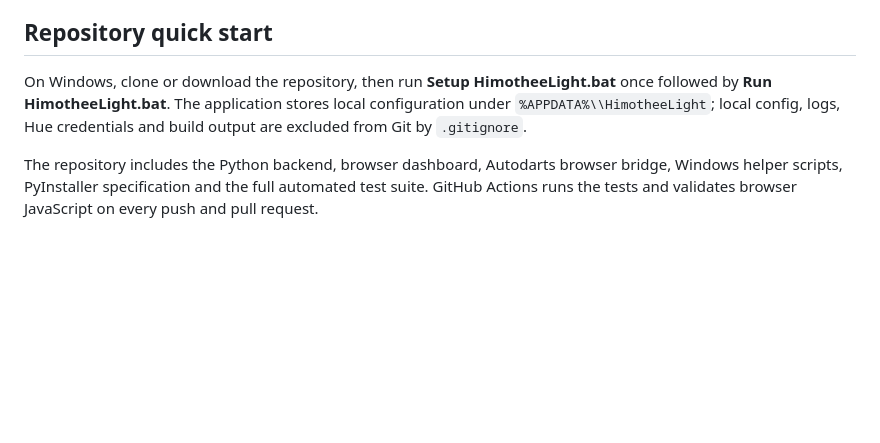
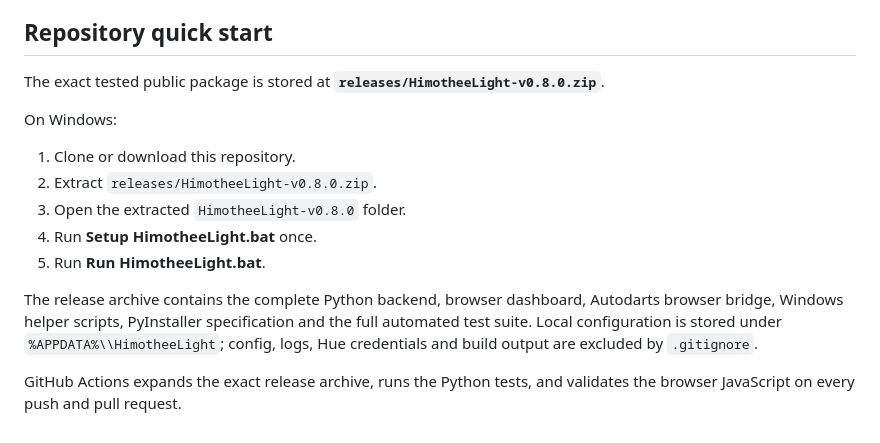
Before and after one commit to Project-Boosted/HimotheeLight, a Markdown page: README.md, the part around the change. GitHub-like rendering; blank space fills up the shorter version.

Commit message:
Point quick start at tested v0.8.0 release archive

```diff
--- a/README.md
+++ b/README.md
@@ -135,6 +135,16 @@ v0.8.0 keeps:
 
 ## Repository quick start
 
-On Windows, clone or download the repository, then run **Setup HimotheeLight.bat** once followed by **Run HimotheeLight.bat**. The application stores local configuration under `%APPDATA%\\HimotheeLight`; local config, logs, Hue credentials and build output are excluded from Git by `.gitignore`.
+The exact tested public package is stored at **`releases/HimotheeLight-v0.8.0.zip`**.
 
-The repository includes the Python backend, browser dashboard, Autodarts browser bridge, Windows helper scripts, PyInstaller specification and the full automated test suite. GitHub Actions runs the tests and validates browser JavaScript on every push and pull request.
+On Windows:
+
+1. Clone or download this repository.
+2. Extract `releases/HimotheeLight-v0.8.0.zip`.
+3. Open the extracted `HimotheeLight-v0.8.0` folder.
+4. Run **Setup HimotheeLight.bat** once.
+5. Run **Run HimotheeLight.bat**.
+
+The release archive contains the complete Python backend, browser dashboard, Autodarts browser bridge, Windows helper scripts, PyInstaller specification and the full automated test suite. Local configuration is stored under `%APPDATA%\\HimotheeLight`; config, logs, Hue credentials and build output are excluded by `.gitignore`.
+
+GitHub Actions expands the exact release archive, runs the Python tests, and validates the browser JavaScript on every push and pull request.
```
